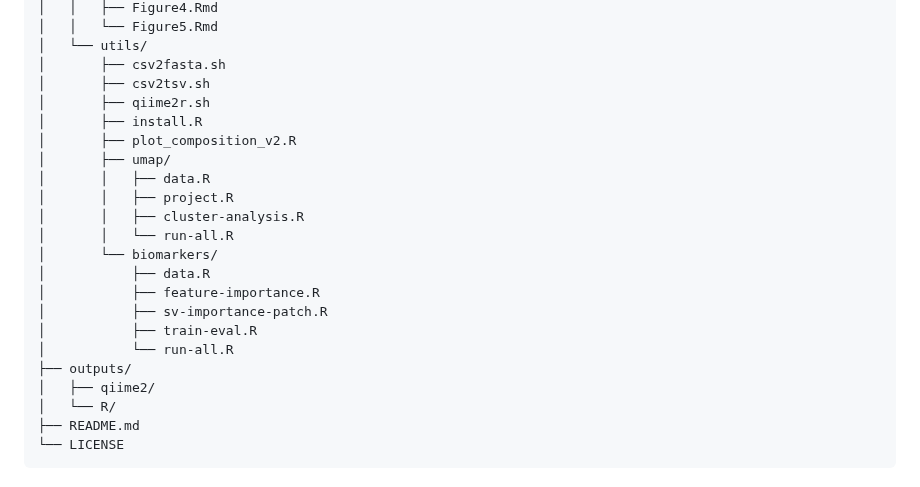
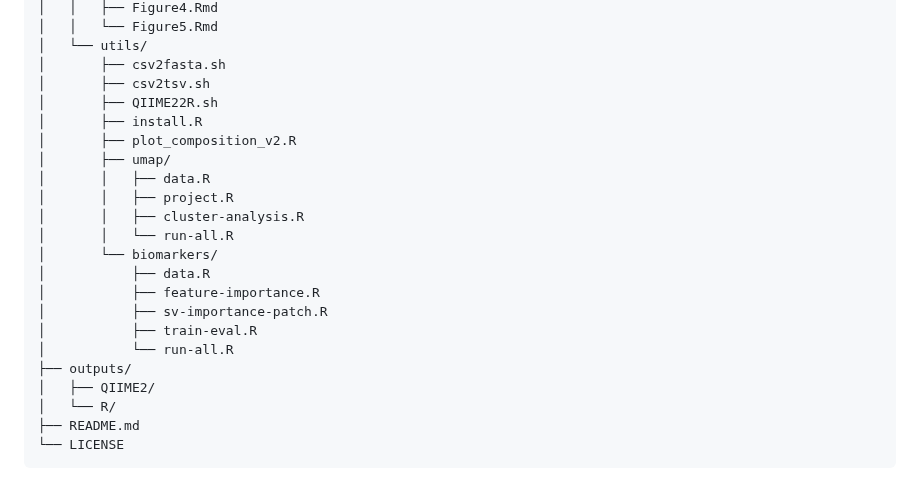
Before and after one commit to cbclobato/wild-again, a Markdown page: README.md, the part around the change. GitHub-like rendering.

```diff
--- a/README.md
+++ b/README.md
@@ -43,7 +43,7 @@ project/
 │   └── utils/
 │       ├── csv2fasta.sh
 │       ├── csv2tsv.sh
-│       ├── qiime2r.sh
+│       ├── QIIME22R.sh
 │       ├── install.R
 │       ├── plot_composition_v2.R
 │       ├── umap/
@@ -58,7 +58,7 @@ project/
 │           ├── train-eval.R
 │           └── run-all.R
 ├── outputs/
-│   ├── qiime2/
+│   ├── QIIME2/
 │   └── R/
 ├── README.md
 └── LICENSE
```
